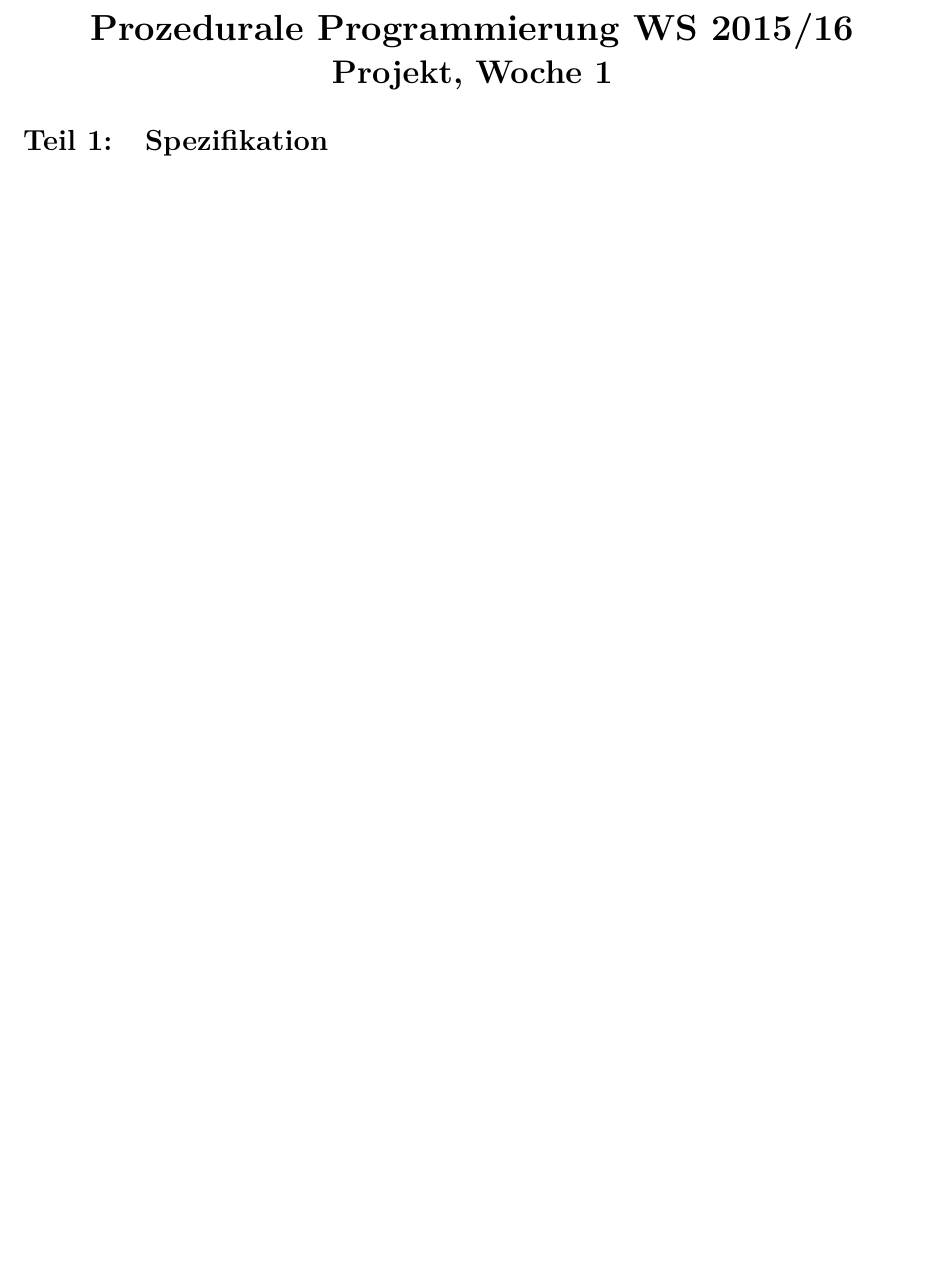
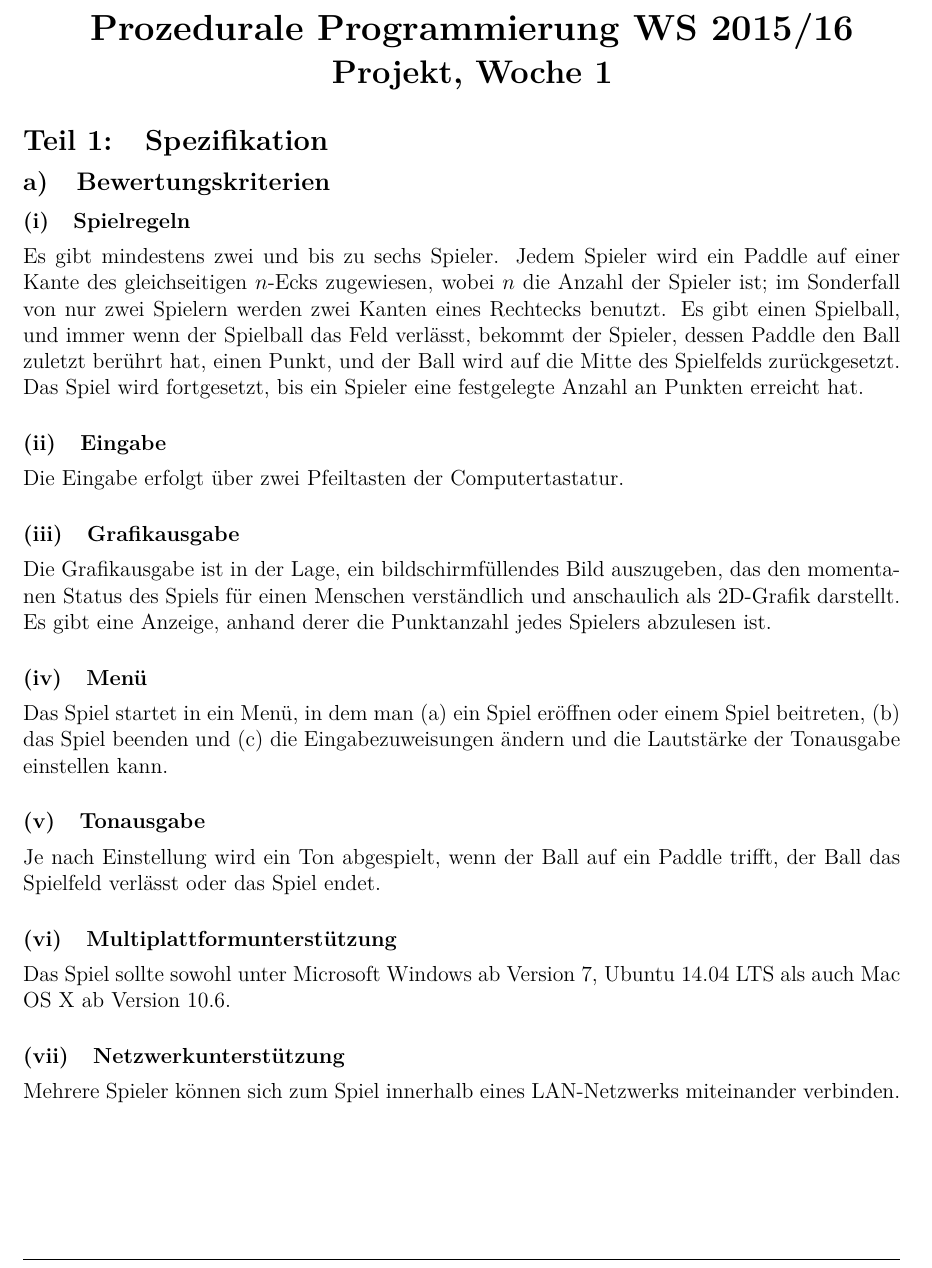
Before and after one commit to fceschmidt/multipong, a LaTeX problem sheet (docs/specification.tex): part of page 1 of 4 before the commit and part of page 1 of 5 after it, cut so that both start at the same text, the shorter picture padded with empty space. Compiled offline with pdfLaTeX.

Commit message:
Add first part of spec.

```diff
--- a/docs/specification.tex
+++ b/docs/specification.tex
@@ -24,6 +24,22 @@
 
 % TODO
 % Die Funktionalität von multipong beschreiben und ca. 8 Leistungskriterien aufstellen. Wenn wir hier lasch rangehen, kriegen wir eine bessere Note
+
+\subsection{Bewertungskriterien}
+\subsubsection{Spielregeln}
+Es gibt mindestens zwei und bis zu sechs Spieler. Jedem Spieler wird ein Paddle auf einer Kante des gleichseitigen $n$-Ecks zugewiesen, wobei $n$ die Anzahl der Spieler ist; im Sonderfall von nur zwei Spielern werden zwei Kanten eines Rechtecks benutzt. Es gibt einen Spielball, und immer wenn der Spielball das Feld verlässt, bekommt der Spieler, dessen Paddle den Ball zuletzt berührt hat, einen Punkt, und der Ball wird auf die Mitte des Spielfelds zurückgesetzt. Das Spiel wird fortgesetzt, bis ein Spieler eine festgelegte Anzahl an Punkten erreicht hat.
+\subsubsection{Eingabe}
+Die Eingabe erfolgt über zwei Pfeiltasten der Computertastatur.
+\subsubsection{Grafikausgabe}
+Die Grafikausgabe ist in der Lage, ein bildschirmfüllendes Bild auszugeben, das den momentanen Status des Spiels für einen Menschen verständlich und anschaulich als 2D-Grafik darstellt. Es gibt eine Anzeige, anhand derer die Punktanzahl jedes Spielers abzulesen ist.
+\subsubsection{Menü}
+Das Spiel startet in ein Menü, in dem man (a) ein Spiel eröffnen oder einem Spiel beitreten, (b) das Spiel beenden und (c) die Eingabezuweisungen ändern und die Lautstärke der Tonausgabe einstellen kann.
+\subsubsection{Tonausgabe}
+Je nach Einstellung wird ein Ton abgespielt, wenn der Ball auf ein Paddle trifft, der Ball das Spielfeld verlässt oder das Spiel endet.
+\subsubsection{Multiplattformunterstützung}
+Das Spiel sollte sowohl unter Microsoft Windows ab Version 7, Ubuntu 14.04 LTS als auch Mac OS X ab Version 10.6.
+\subsubsection{Netzwerkunterstützung}
+Mehrere Spieler können sich zum Spiel innerhalb eines LAN-Netzwerks miteinander verbinden.
 
 \section{Design}
 
```
Also changed, not shown: docs/specification.pdf.
